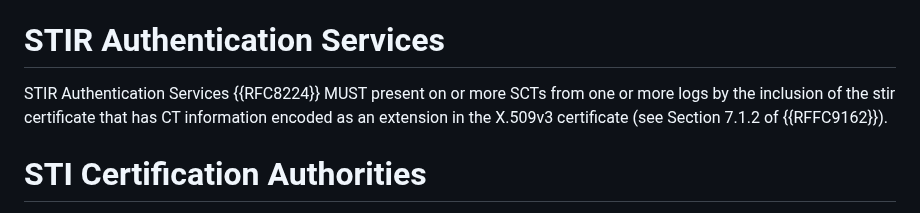
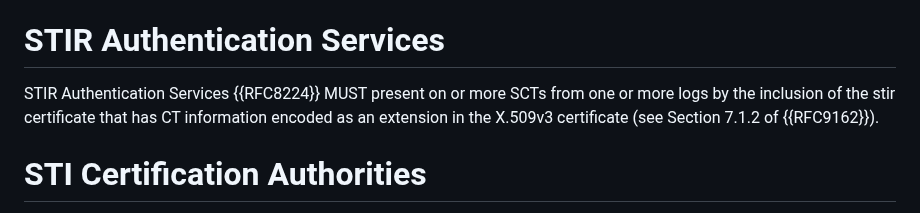
Before and after one commit to appliedbits/draft-wendt-stir-certificate-transparency, a Markdown page: draft-wendt-stir-certificate-transparency.md, the part around the change. GitHub-like rendering.

Commit message:
Fix reference

```diff
--- a/draft-wendt-stir-certificate-transparency.md
+++ b/draft-wendt-stir-certificate-transparency.md
@@ -117,7 +117,7 @@ Log Client Messages and API MUST follow same protocols, formats and procedures a
 
 # STIR Authentication Services
 
-STIR Authentication Services {{RFC8224}} MUST present on or more SCTs from one or more logs by the inclusion of the stir certificate that has CT information encoded as an extension in the X.509v3 certificate (see Section 7.1.2 of {{RFFC9162}}).
+STIR Authentication Services {{RFC8224}} MUST present on or more SCTs from one or more logs by the inclusion of the stir certificate that has CT information encoded as an extension in the X.509v3 certificate (see Section 7.1.2 of {{RFC9162}}).
 
 # STI Certification Authorities
 
```
